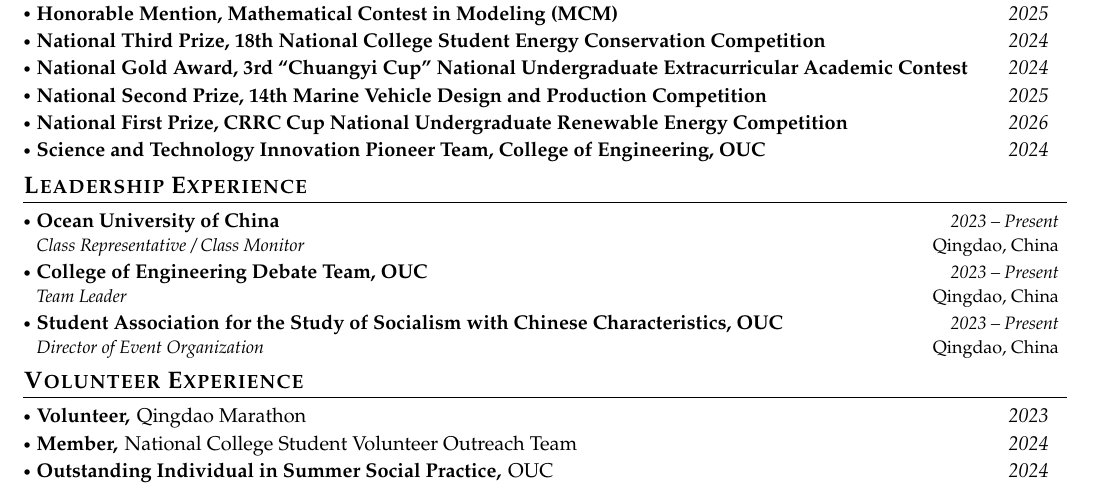
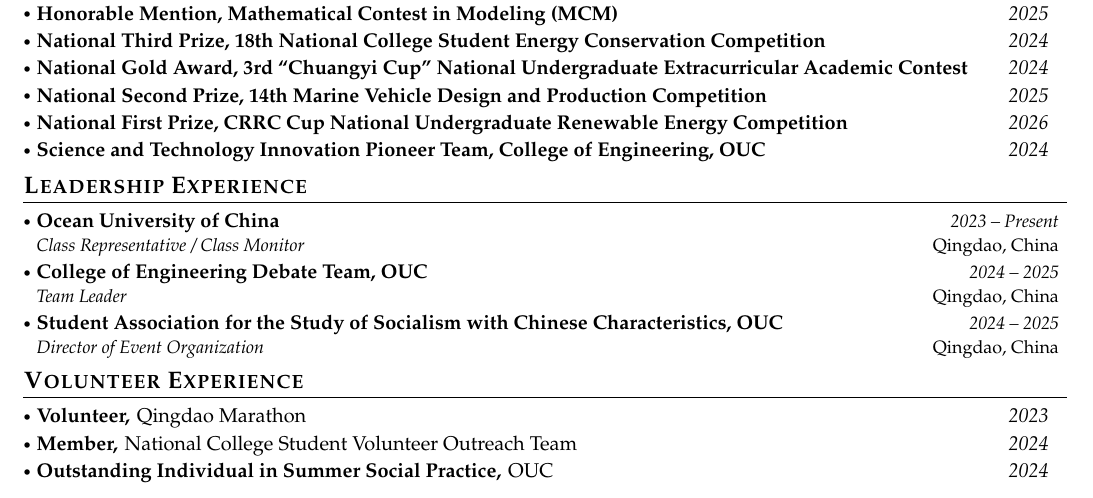
Before and after one commit to ziyisun85-ops/CV, a LaTeX CV (Academic_CV_Template/main.tex): part of page 2 of 2, cut so that both start at the same text. Compiled offline with pdfLaTeX.

Commit message:
Update debate team and association dates to 2024--2025
Co-authored-by: ziyisun <ziyisun85-ops@users.noreply.github.com>

```diff
--- a/Academic_CV_Template/main.tex
+++ b/Academic_CV_Template/main.tex
@@ -314,10 +314,10 @@
 {Class Representative / Class Monitor}{2023 -- Present}
 \resumeSubheading
 {College of Engineering Debate Team, OUC}{Qingdao, China}
-{Team Leader}{2023 -- Present}
+{Team Leader}{2024 -- 2025}
 \resumeSubheading
 {Student Association for the Study of Socialism with Chinese Characteristics, OUC}{Qingdao, China}
-{Director of Event Organization}{2023 -- Present}
+{Director of Event Organization}{2024 -- 2025}
 \resumeSubHeadingListEnd
 \vspace{-6mm}
 
```
Also changed, not shown: resumes/Ziyi_Sun_Academic_CV_20260808.tex (+2 -2 lines), Academic_CV_Template/main.pdf, resumes/Ziyi_Sun_Academic_CV_20260808.pdf.
